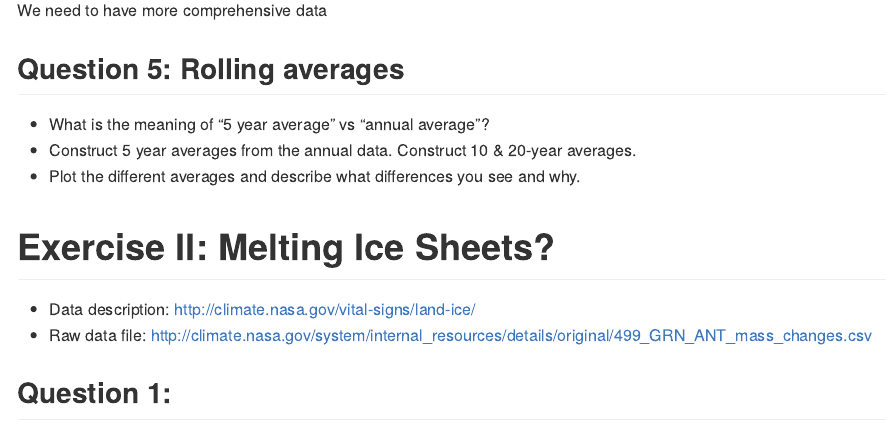
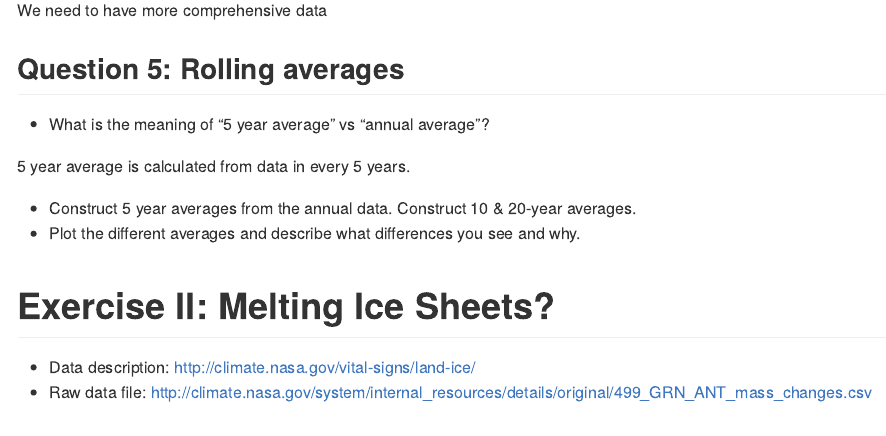
Before and after one commit to espm-157/climate-giao, an R Markdown document (assignment/climate.Rmd): the page in a window 1100 px wide, from 4510 px down. Rendered offline with R 4.5, knitr and Pandoc, with nearby package versions.

Commit message:
local Q5

```diff
--- a/assignment/climate.Rmd
+++ b/assignment/climate.Rmd
@@ -105,6 +105,9 @@ We need to have more comprehensive data
 ## Question 5: Rolling averages
 
 - What is the meaning of "5 year average" vs "annual average"?
+
+5 year average is calculated from data in every 5 years.
+
 - Construct 5 year averages from the annual data.  Construct 10 & 20-year averages.
 - Plot the different averages and describe what differences you see and why.
 
```
